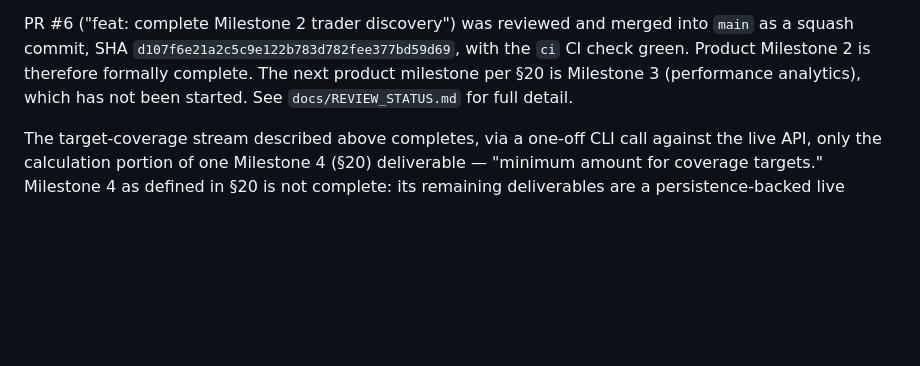
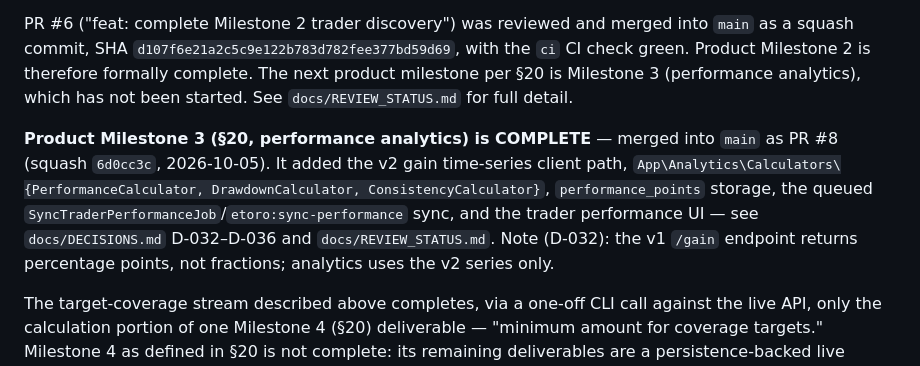
Before and after one commit to jyllson/trade-ledger, a Markdown page: PROJECT.md, the part around one of its changes. GitHub-like rendering; blank space fills up the shorter version.

```diff
--- a/PROJECT.md
+++ b/PROJECT.md
@@ -578,6 +578,15 @@ green. Product Milestone 2 is therefore formally complete. The next
 product milestone per §20 is Milestone 3 (performance analytics), which
 has not been started. See `docs/REVIEW_STATUS.md` for full detail.
 
+**Product Milestone 3 (§20, performance analytics) is COMPLETE** — merged
+into `main` as PR #8 (squash `6d0cc3c`, 2026-10-05). It added the v2 gain
+time-series client path, `App\Analytics\Calculators\{PerformanceCalculator,
+DrawdownCalculator, ConsistencyCalculator}`, `performance_points` storage,
+the queued `SyncTraderPerformanceJob`/`etoro:sync-performance` sync, and the
+trader performance UI — see `docs/DECISIONS.md` D-032–D-036 and
+`docs/REVIEW_STATUS.md`. Note (D-032): the v1 `/gain` endpoint returns
+percentage points, not fractions; analytics uses the v2 series only.
+
 The target-coverage stream described above completes, via a one-off CLI
 call against the live API, only the calculation portion of one Milestone 4
 (§20) deliverable — "minimum
```
Also changed, not shown: other parts of PROJECT.md (+1 -1 lines), docs/REVIEW_STATUS.md (+38 -30 lines), docs/WORKLOG.md (+14 -0 lines).
